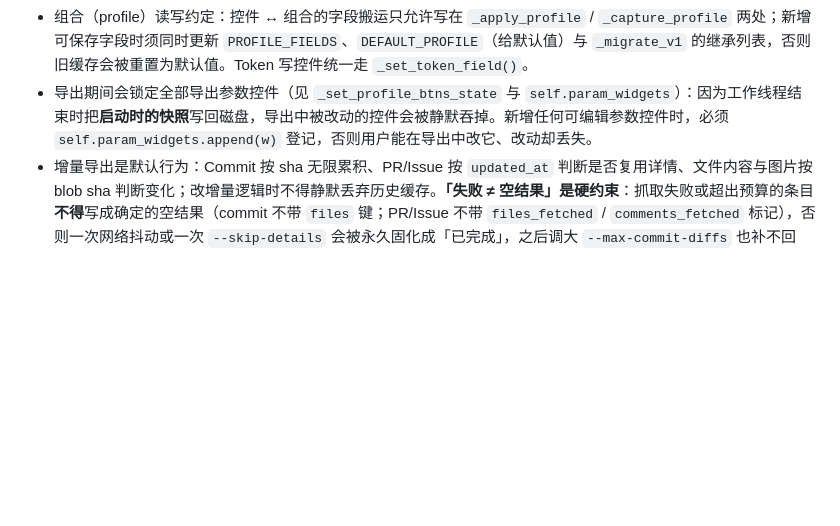
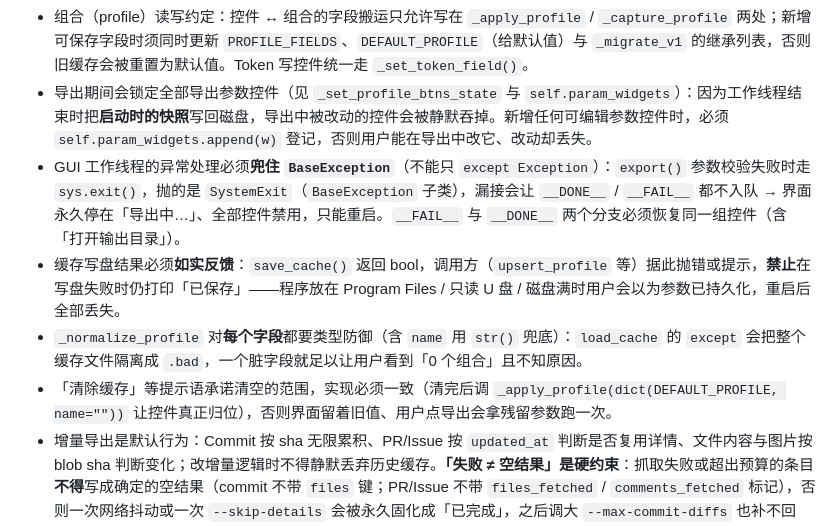
Before and after one commit to 67762961/Mirror_export, a Markdown page: AGENTS.md, the part around the change. Rendered like a GitHub page; blank space fills up the shorter version.

```diff
--- a/AGENTS.md
+++ b/AGENTS.md
@@ -26,6 +26,10 @@
 - Token 只通过环境变量或 GUI 传入，**禁止写入导出包**；本机 GUI 缓存文件为 exe 同目录的 `gh_token_cache.json`，按**组合**保存（仓库 + 输出目录 + Token + 数量上限 + 选项），支持整体切换与旧版自动迁移。
 - 组合（profile）读写约定：控件 ↔ 组合的字段搬运只允许写在 `_apply_profile` / `_capture_profile` 两处；新增可保存字段时须同时更新 `PROFILE_FIELDS`、`DEFAULT_PROFILE`（给默认值）与 `_migrate_v1` 的继承列表，否则旧缓存会被重置为默认值。Token 写控件统一走 `_set_token_field()`。
 - 导出期间会锁定全部导出参数控件（见 `_set_profile_btns_state` 与 `self.param_widgets`）：因为工作线程结束时把**启动时的快照**写回磁盘，导出中被改动的控件会被静默吞掉。新增任何可编辑参数控件时，必须 `self.param_widgets.append(w)` 登记，否则用户能在导出中改它、改动却丢失。
+- GUI 工作线程的异常处理必须**兜住 `BaseException`**（不能只 `except Exception`）：`export()` 参数校验失败时走 `sys.exit()`，抛的是 `SystemExit`（`BaseException` 子类），漏接会让 `__DONE__` / `__FAIL__` 都不入队 → 界面永久停在「导出中…」、全部控件禁用，只能重启。`__FAIL__` 与 `__DONE__` 两个分支必须恢复同一组控件（含「打开输出目录」）。
+- 缓存写盘结果必须**如实反馈**：`save_cache()` 返回 bool，调用方（`upsert_profile` 等）据此抛错或提示，**禁止**在写盘失败时仍打印「已保存」——程序放在 Program Files / 只读 U 盘 / 磁盘满时用户会以为参数已持久化，重启后全部丢失。
+- `_normalize_profile` 对**每个字段**都要类型防御（含 `name` 用 `str()` 兜底）：`load_cache` 的 `except` 会把整个缓存文件隔离成 `.bad`，一个脏字段就足以让用户看到「0 个组合」且不知原因。
+- 「清除缓存」等提示语承诺清空的范围，实现必须一致（清完后调 `_apply_profile(dict(DEFAULT_PROFILE, name=""))` 让控件真正归位），否则界面留着旧值、用户点导出会拿残留参数跑一次。
 - 增量导出是默认行为：Commit 按 sha 无限累积、PR/Issue 按 `updated_at` 判断是否复用详情、文件内容与图片按 blob sha 判断变化；改增量逻辑时不得静默丢弃历史缓存。**「失败 ≠ 空结果」是硬约束**：抓取失败或超出预算的条目**不得**写成确定的空结果（commit 不带 `files` 键；PR/Issue 不带 `files_fetched` / `comments_fetched` 标记），否则一次网络抖动或一次 `--skip-details` 会被永久固化成「已完成」，之后调大 `--max-commit-diffs` 也补不回来。新增可增量复用的字段时，必须同时提供「已确认抓到」的成功标记。
 - 请求失败不得被当成空数据写出：`/branches` 等列表请求失败时**沿用上一轮快照**（分支是快照语义，清空会连带摧毁缓存），并在 `meta.file_stats.branches_stale` 标注本轮未刷新。
 - 跨轮派生字段不得依赖缓存命中分支：`related_pr_nums` 这类「只由本轮已拿到的数据派生」的字段，必须在复用判断**之前**无条件计算，否则命中缓存时会缺失该字段、后续回填段把 `related_prs` 覆盖成空值，静默丢数据。改 Release 对比段时注意这条。
```
Also changed, not shown: ARCHITECTURE.md (+4 -1 lines).
